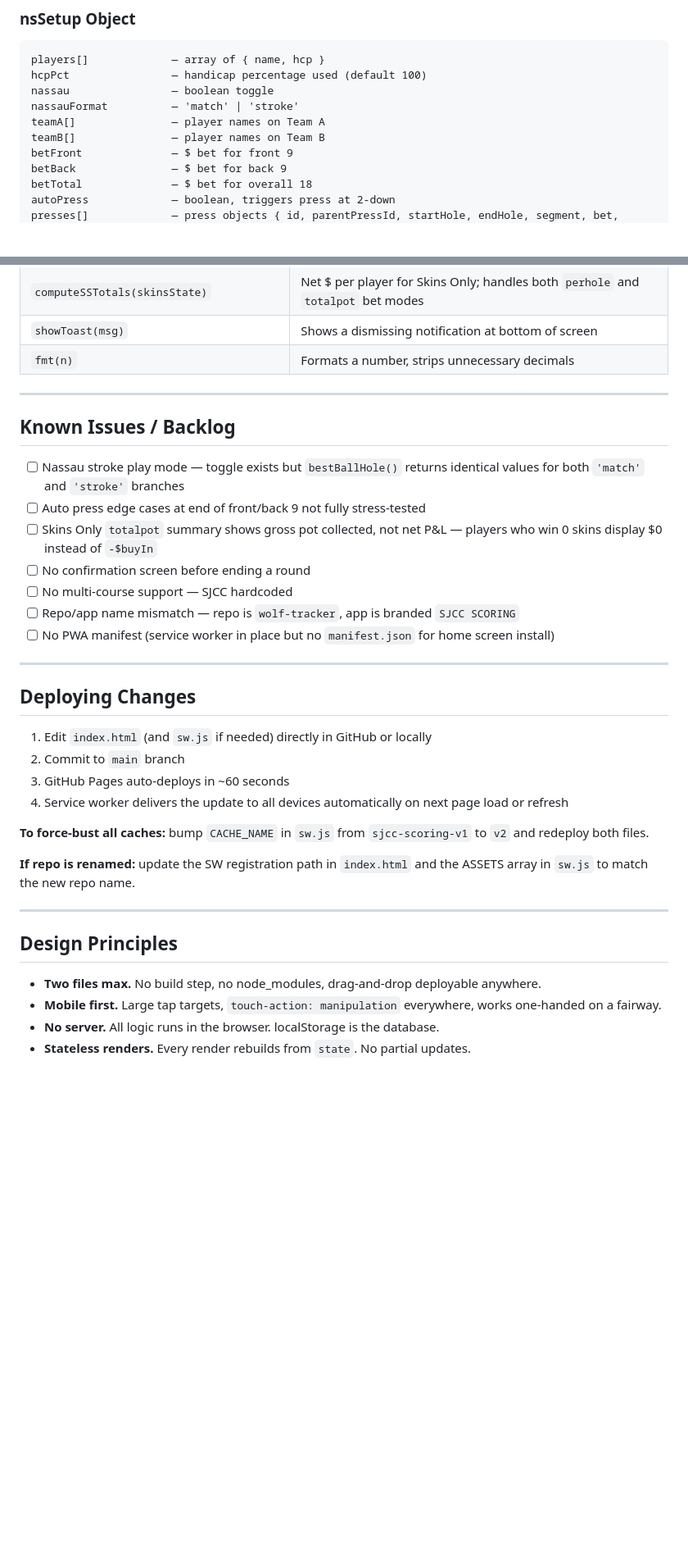
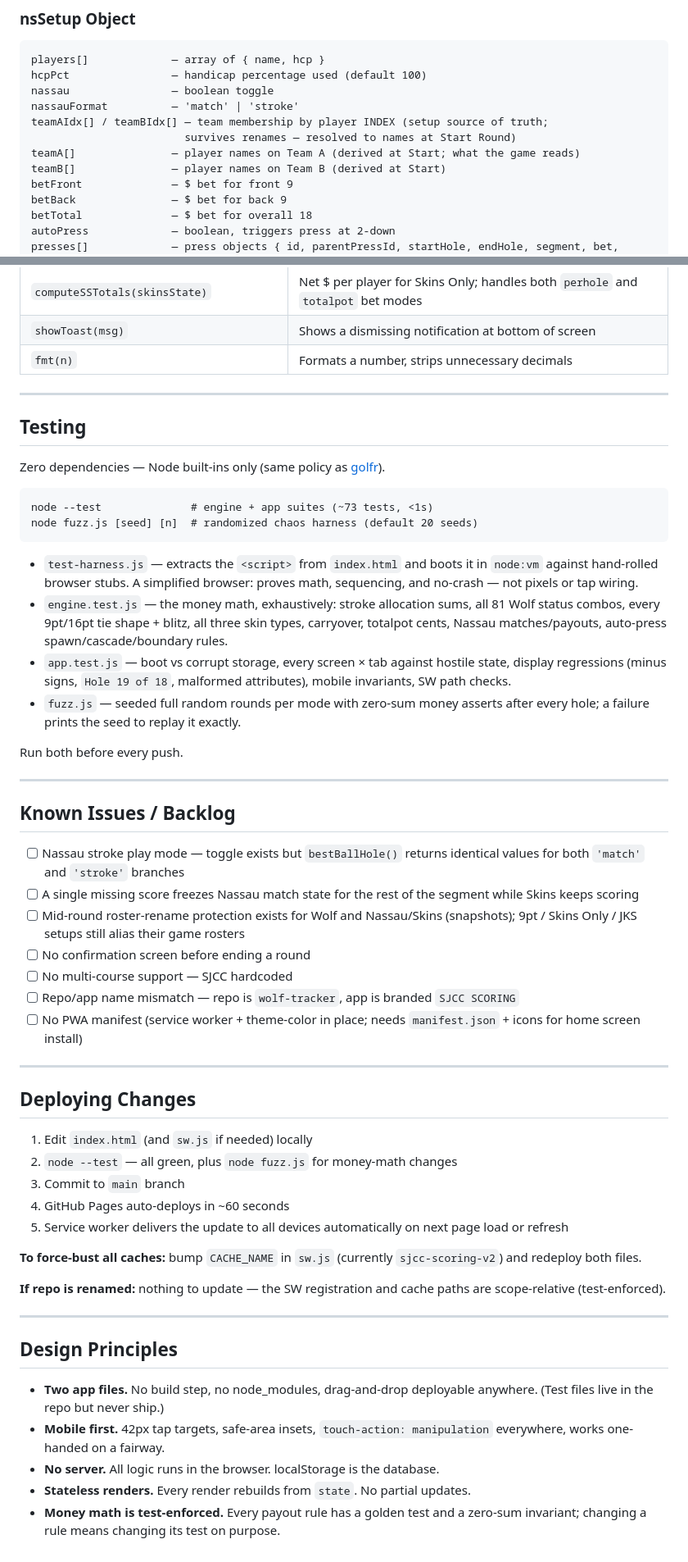
Before and after one commit to sjcc-nerd/wolf-tracker, a Markdown page: README.md, 2 parts joined by grey strips. Shown at 82% size. Rendered like a GitHub page; blank space fills up the shorter version.

Commit message:
Update README: new Wolf payout rule, test suite, corrected docs
- Wolf math section documents the max(W,L) x bet rule with examples
- Canadian skins wording matches the gross-tiebreak implementation
- Skins Only totalpot documented as net P&L
- strokesOnHole documented as full allocation (3+ strokes above 36)
- Testing section (node --test / fuzz.js) + deploy checklist step
- Known Issues pruned of fixed items; state shapes and patterns refreshed

Co-Authored-By: Claude Fable 5 <noreply@anthropic.com>

````diff
--- a/README.md
+++ b/README.md
@@ -51,8 +53,10 @@ players[]             — array of { name, hcp }
 hcpPct                — handicap percentage used (default 100)
 nassau                — boolean toggle
 nassauFormat          — 'match' | 'stroke'
-teamA[]               — player names on Team A
-teamB[]               — player names on Team B
+teamAIdx[] / teamBIdx[] — team membership by player INDEX (setup source of truth;
+                        survives renames — resolved to names at Start Round)
+teamA[]               — player names on Team A (derived at Start; what the game reads)
+teamB[]               — player names on Team B (derived at Start)
 betFront              — $ bet for front 9
 betBack               — $ bet for back 9
 betTotal              — $ bet for overall 18
@@ -200,34 +211,54 @@ Plain scorekeeper — no betting, no game mechanics, just tracking strokes.
 
 ---
 
+## Testing
+
+Zero dependencies — Node built-ins only (same policy as [golfr](https://github.com/sjcc-nerd/golfr)).
+
+```
+node --test              # engine + app suites (~73 tests, <1s)
+node fuzz.js [seed] [n]  # randomized chaos harness (default 20 seeds)
+```
+
+- `test-harness.js` — extracts the `<script>` from `index.html` and boots it in `node:vm` against hand-rolled browser stubs. A simplified browser: proves math, sequencing, and no-crash — not pixels or tap wiring.
+- `engine.test.js` — the money math, exhaustively: stroke allocation sums, all 81 Wolf status combos, every 9pt/16pt tie shape + blitz, all three skin types, carryover, totalpot cents, Nassau matches/payouts, auto-press spawn/cascade/boundary rules.
+- `app.test.js` — boot vs corrupt storage, every screen × tab against hostile state, display regressions (minus signs, `Hole 19 of 18`, malformed attributes), mobile invariants, SW path checks.
+- `fuzz.js` — seeded full random rounds per mode with zero-sum money asserts after every hole; a failure prints the seed to replay it exactly.
+
+Run both before every push.
+
+---
+
 ## Known Issues / Backlog
 
 - [ ] Nassau stroke play mode — toggle exists but `bestBallHole()` returns identical values for both `'match'` and `'stroke'` branches
-- [ ] Auto press edge cases at end of front/back 9 not fully stress-tested
-- [ ] Skins Only `totalpot` summary shows gross pot collected, not net P&L — players who win 0 skins display $0 instead of `-$buyIn`
+- [ ] A single missing score freezes Nassau match state for the rest of the segment while Skins keeps scoring
+- [ ] Mid-round roster-rename protection exists for Wolf and Nassau/Skins (snapshots); 9pt / Skins Only / JKS setups still alias their game rosters
 - [ ] No confirmation screen before ending a round
 - [ ] No multi-course support — SJCC hardcoded
 - [ ] Repo/app name mismatch — repo is `wolf-tracker`, app is branded `SJCC SCORING`
-- [ ] No PWA manifest (service worker in place but no `manifest.json` for home screen install)
+- [ ] No PWA manifest (service worker + theme-color in place; needs `manifest.json` + icons for home screen install)
 
 ---
 
 ## Deploying Changes
 
-1. Edit `index.html` (and `sw.js` if needed) directly in GitHub or locally
-2. Commit to `main` branch
-3. GitHub Pages auto-deploys in ~60 seconds
-4. Service worker delivers the update to all devices automatically on next page load or refresh
+1. Edit `index.html` (and `sw.js` if needed) locally
+2. `node --test` — all green, plus `node fuzz.js` for money-math changes
+3. Commit to `main` branch
+4. GitHub Pages auto-deploys in ~60 seconds
+5. Service worker delivers the update to all devices automatically on next page load or refresh
 
-**To force-bust all caches:** bump `CACHE_NAME` in `sw.js` from `sjcc-scoring-v1` to `v2` and redeploy both files.
+**To force-bust all caches:** bump `CACHE_NAME` in `sw.js` (currently `sjcc-scoring-v2`) and redeploy both files.
 
-**If repo is renamed:** update the SW registration path in `index.html` and the ASSETS array in `sw.js` to match the new repo name.
+**If repo is renamed:** nothing to update — the SW registration and cache paths are scope-relative (test-enforced).
 
 ---
 
 ## Design Principles
 
-- **Two files max.** No build step, no node_modules, drag-and-drop deployable anywhere.
-- **Mobile first.** Large tap targets, `touch-action: manipulation` everywhere, works one-handed on a fairway.
+- **Two app files.** No build step, no node_modules, drag-and-drop deployable anywhere. (Test files live in the repo but never ship.)
+- **Mobile first.** 42px tap targets, safe-area insets, `touch-action: manipulation` everywhere, works one-handed on a fairway.
 - **No server.** All logic runs in the browser. localStorage is the database.
 - **Stateless renders.** Every render rebuilds from `state`. No partial updates.
+- **Money math is test-enforced.** Every payout rule has a golden test and a zero-sum invariant; changing a rule means changing its test on purpose.
````
Also changed, not shown: other parts of README.md (+17 -8 lines).
